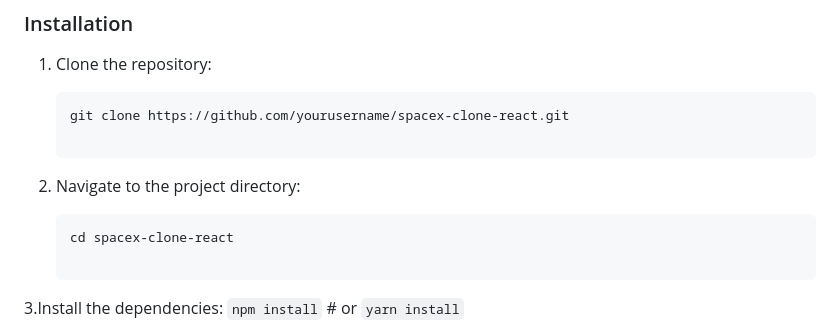
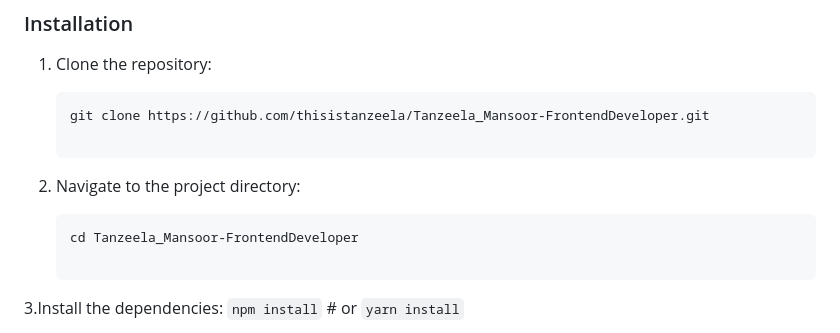
Before and after one commit to itisdanish/Random_qoute_gen, a Markdown page: Readme.md, the part around the change. Drawn GitHub-style.

````diff
--- a/Readme.md
+++ b/Readme.md
@@ -41,11 +41,11 @@ Follow these instructions to get a copy of the project up and running on your lo
 1. Clone the repository:
 
    ```bash
-   git clone https://github.com/yourusername/spacex-clone-react.git
+   git clone https://github.com/thisistanzeela/Tanzeela_Mansoor-FrontendDeveloper.git
 
 2. Navigate to the project directory:
    ```bash
-   cd spacex-clone-react
+   cd Tanzeela_Mansoor-FrontendDeveloper
 
 3.Install the dependencies:
     `npm install`
````
